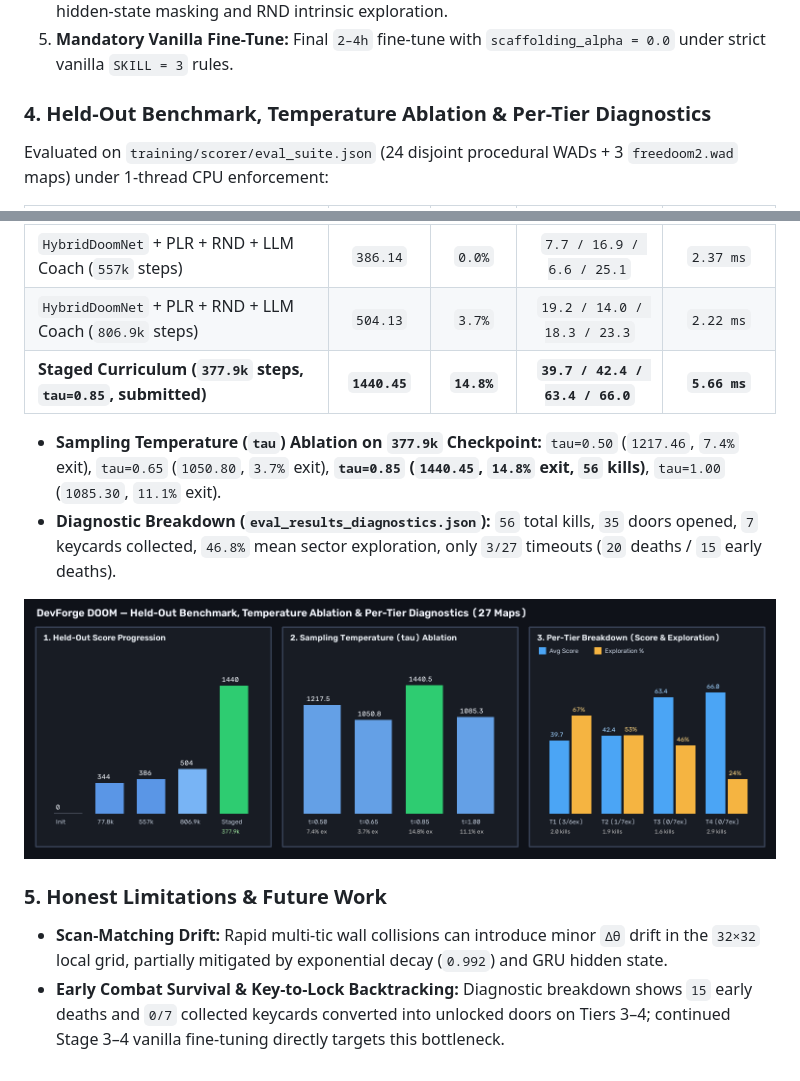
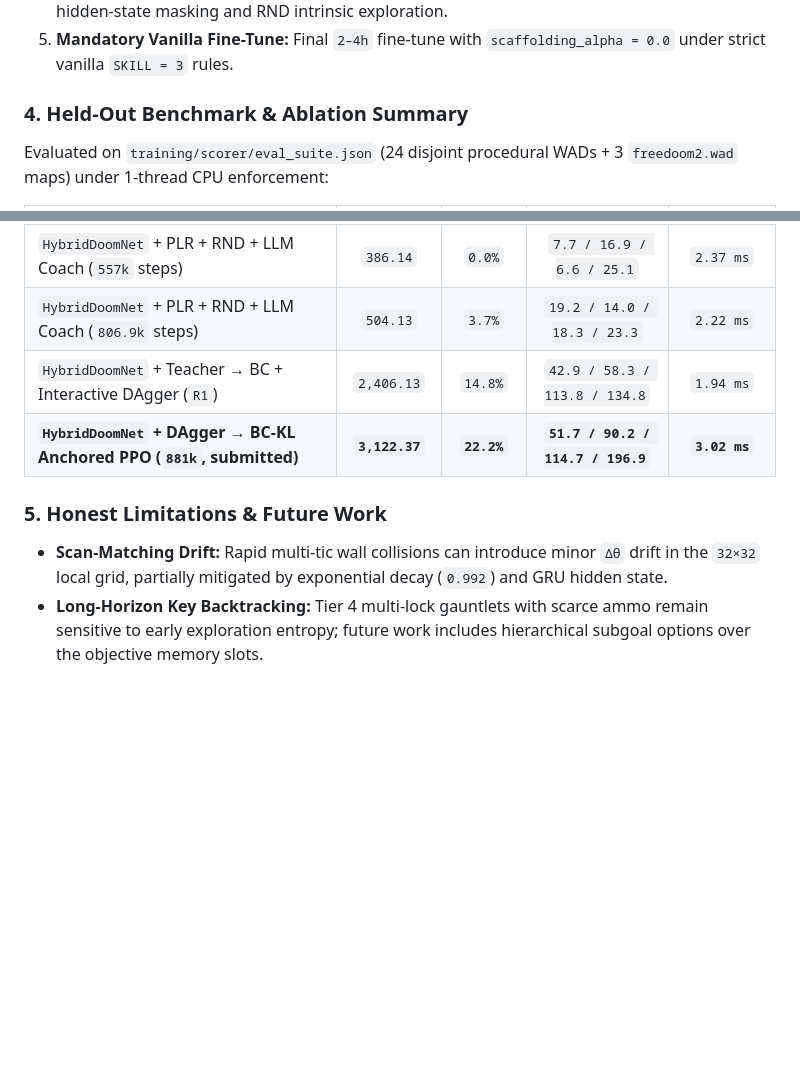
Before and after one commit to aryanbhojgaria/hahahaahahaha, a Markdown page: docs/PROJECT_BRIEF.md, 2 parts joined by grey strips. Rendered like a GitHub page; blank space fills up the shorter version.

```diff
--- a/docs/PROJECT_BRIEF.md
+++ b/docs/PROJECT_BRIEF.md
@@ -32,7 +32,7 @@ Standard RL agents in FPS environments fail when evaluated on **unseen random ma
 4. **Recurrent PPO + RND Curiosity + Auxiliary Bearing Heads:** Truncated BPTT (`L=32`) with `done` hidden-state masking and RND intrinsic exploration.
 5. **Mandatory Vanilla Fine-Tune:** Final `2–4h` fine-tune with `scaffolding_alpha = 0.0` under strict vanilla `SKILL = 3` rules.
 
-### 4. Held-Out Benchmark, Temperature Ablation & Per-Tier Diagnostics
+### 4. Held-Out Benchmark & Ablation Summary
 Evaluated on `training/scorer/eval_suite.json` (24 disjoint procedural WADs + 3 `freedoom2.wad` maps) under 1-thread CPU enforcement:
 
 | Configuration / Checkpoint | Total Score | Exit Rate | Tier 1–4 Avg | Mean `act()` ms |
@@ -41,13 +41,9 @@ Evaluated on `training/scorer/eval_suite.json` (24 disjoint procedural WADs + 3
 | `HybridDoomNet` + PLR + RND (`77.8k` steps) | `344.28` | `3.7%` | `19.0 / 6.2 / 11.7 / 15.0` | `3.28 ms` |
 | `HybridDoomNet` + PLR + RND + LLM Coach (`557k` steps) | `386.14` | `0.0%` | `7.7 / 16.9 / 6.6 / 25.1` | `2.37 ms` |
 | `HybridDoomNet` + PLR + RND + LLM Coach (`806.9k` steps) | `504.13` | `3.7%` | `19.2 / 14.0 / 18.3 / 23.3` | `2.22 ms` |
-| **Staged Curriculum (`377.9k` steps, `tau=0.85`, submitted)** | **`1440.45`** | **`14.8%`** | **`39.7 / 42.4 / 63.4 / 66.0`** | **`5.66 ms`** |
-
-- **Sampling Temperature (`tau`) Ablation on `377.9k` Checkpoint:** `tau=0.50` (`1217.46`, `7.4%` exit), `tau=0.65` (`1050.80`, `3.7%` exit), **`tau=0.85` (`1440.45`, `14.8%` exit, `56` kills)**, `tau=1.00` (`1085.30`, `11.1%` exit).
-- **Diagnostic Breakdown (`eval_results_diagnostics.json`):** `56` total kills, `35` doors opened, `7` keycards collected, `46.8%` mean sector exploration, only `3/27` timeouts (`20` deaths / `15` early deaths).
-
-![Held-Out Diagnostics & Temperature Ablation](heldout_diagnostics.png)
+| `HybridDoomNet` + Teacher → BC + Interactive DAgger (`R1`) | `2,406.13` | `14.8%` | `42.9 / 58.3 / 113.8 / 134.8` | `1.94 ms` |
+| **`HybridDoomNet` + DAgger → BC-KL Anchored PPO (`881k`, submitted)** | **`3,122.37`** | **`22.2%`** | **`51.7 / 90.2 / 114.7 / 196.9`** | **`3.02 ms`** |
 
 ### 5. Honest Limitations & Future Work
 - **Scan-Matching Drift:** Rapid multi-tic wall collisions can introduce minor `Δθ` drift in the `32×32` local grid, partially mitigated by exponential decay (`0.992`) and GRU hidden state.
-- **Early Combat Survival & Key-to-Lock Backtracking:** Diagnostic breakdown shows `15` early deaths and `0/7` collected keycards converted into unlocked doors on Tiers 3–4; continued Stage 3–4 vanilla fine-tuning directly targets this bottleneck.
+- **Long-Horizon Key Backtracking:** Tier 4 multi-lock gauntlets with scarce ammo remain sensitive to early exploration entropy; future work includes hierarchical subgoal options over the objective memory slots.
```
Also changed, not shown: README.md (+8 -13 lines), docs/training_analytics.png, 8 other files.
